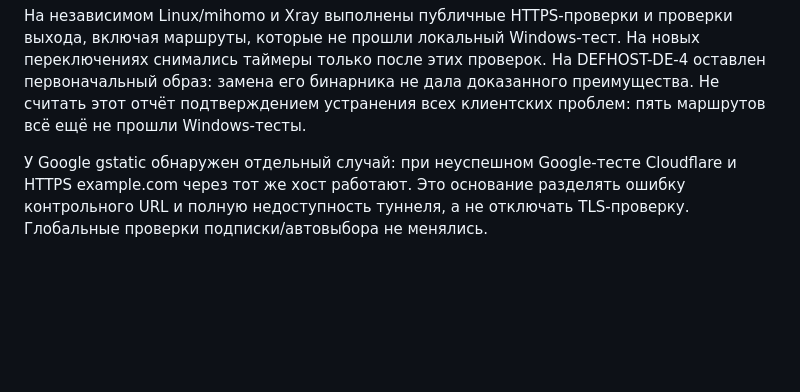
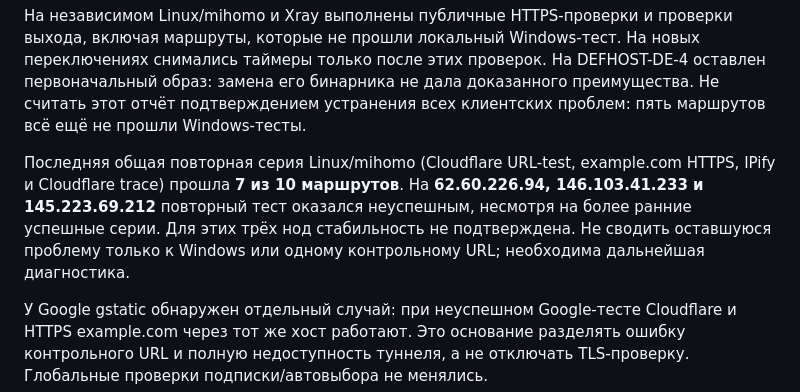
Before and after one commit to THWEDOKA/hamvpn-remnawave-theme, a Markdown page: ops/koala-reality-20261108/BATCH-RESULT.md, the part around the change. GitHub-like rendering; blank space fills up the shorter version.

Commit message:
docs: record repeat-check instability on three routes

```diff
--- a/ops/koala-reality-20261108/BATCH-RESULT.md
+++ b/ops/koala-reality-20261108/BATCH-RESULT.md
@@ -31,6 +31,13 @@ API пользователей, платежи и подписочные сро
 На DEFHOST-DE-4 оставлен первоначальный образ: замена его бинарника не дала
 доказанного преимущества. Не считать этот отчёт подтверждением устранения
 всех клиентских проблем: пять маршрутов всё ещё не прошли Windows-тесты.
+
+Последняя общая повторная серия Linux/mihomo (Cloudflare URL-test,
+example.com HTTPS, IPify и Cloudflare trace) прошла **7 из 10 маршрутов**.
+На **62.60.226.94, 146.103.41.233 и 145.223.69.212** повторный тест оказался
+неуспешным, несмотря на более ранние успешные серии. Для этих трёх нод
+стабильность не подтверждена. Не сводить оставшуюся проблему только к
+Windows или одному контрольному URL; необходима дальнейшая диагностика.
 
 У Google gstatic обнаружен отдельный случай: при неуспешном Google-тесте
 Cloudflare и HTTPS example.com через тот же хост работают. Это основание
```
